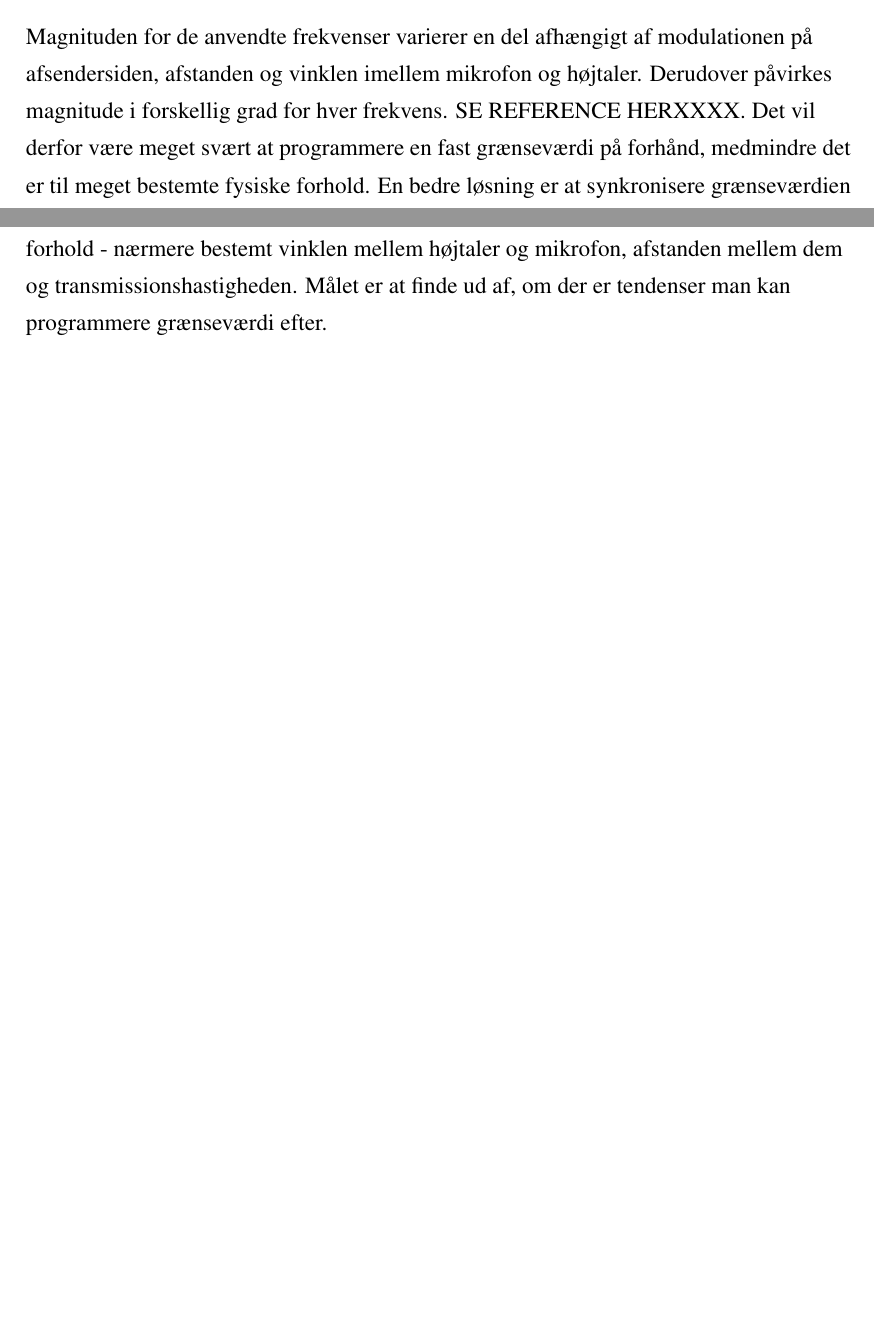
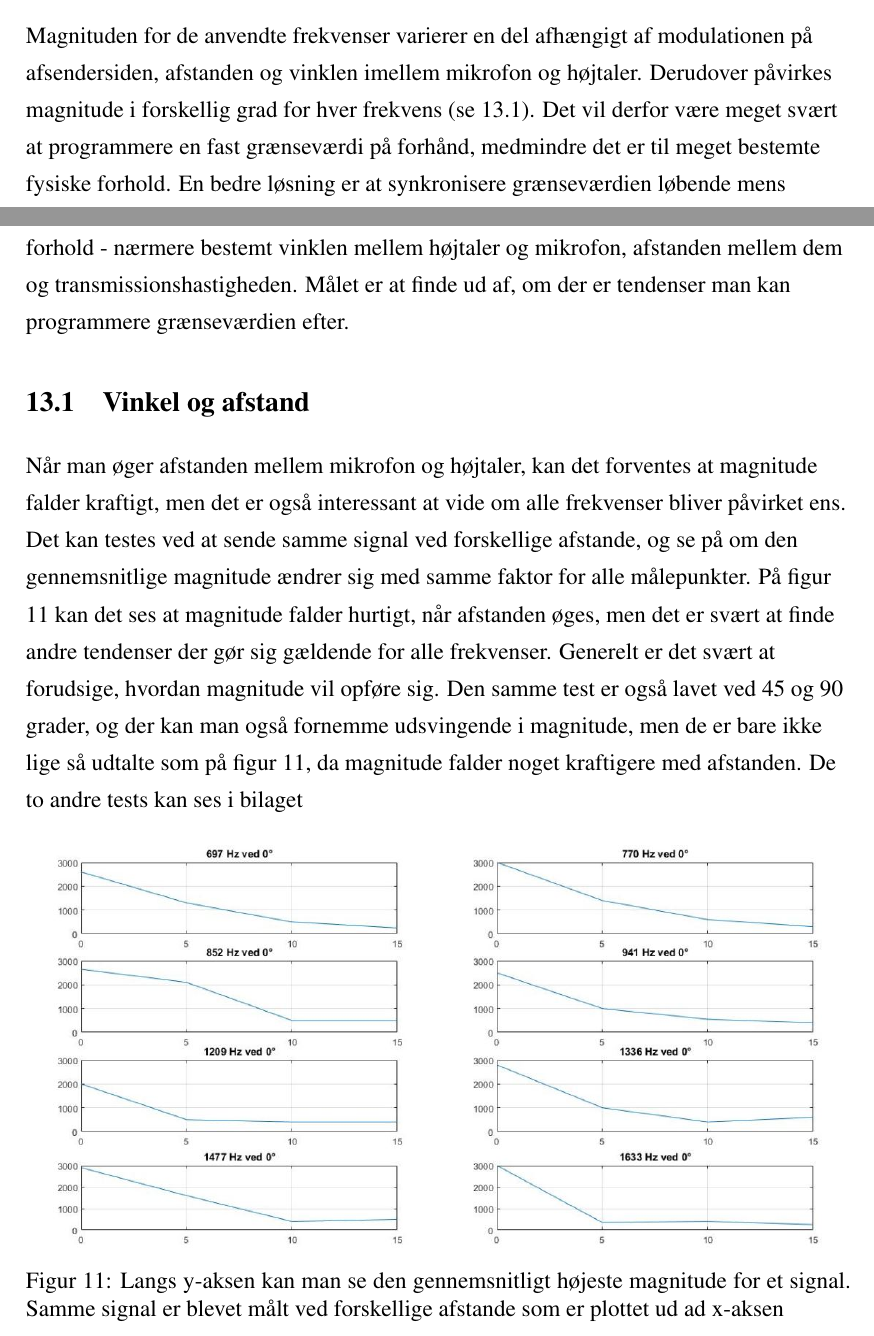
Before and after one commit to ninkaninus/3.semesterProject, a LaTeX document (Documents/Rapport/Master.tex, which reads Documents/Rapport/Sections/Physical.tex, Documents/Rapport/Sections/Test.tex): two parts of pages 17 and 30 of 40, joined at a grey line, cut so that both start at the same text, the shorter picture padded with empty space. Compiled offline with pdfLaTeX.

Commit message:
Testafsnit omhandlende afstand og vinkel

```diff
--- a/Documents/Rapport/Sections/Physical.tex
+++ b/Documents/Rapport/Sections/Physical.tex
@@ -134,7 +134,7 @@ Når \textit{syncToFirstDTMF} leder bufferen igennem, er dens vigtigste opgave a
 
 \paragraph{Synkronisering af grænseværdier}\hfill \break
 
-Magnituden for de anvendte frekvenser varierer en del afhængigt af modulationen på afsendersiden, afstanden og vinklen imellem mikrofon og højtaler. Derudover påvirkes magnitude i forskellig grad for hver frekvens. SE REFERENCE HERXXXX. Det vil derfor være meget svært at programmere en fast grænseværdi på forhånd, medmindre det er til meget bestemte fysiske forhold. En bedre løsning er at synkronisere grænseværdien løbende mens programmet kører, så programmet bliver mere stabilt og kan anvendes i flere situationer.
+Magnituden for de anvendte frekvenser varierer en del afhængigt af modulationen på afsendersiden, afstanden og vinklen imellem mikrofon og højtaler. Derudover påvirkes magnitude i forskellig grad for hver frekvens (se \ref{sec:afstand}). Det vil derfor være meget svært at programmere en fast grænseværdi på forhånd, medmindre det er til meget bestemte fysiske forhold. En bedre løsning er at synkronisere grænseværdien løbende mens programmet kører, så programmet bliver mere stabilt og kan anvendes i flere situationer.
 
 \begin{figure}[h!]
 \centering
--- a/Documents/Rapport/Sections/Test.tex
+++ b/Documents/Rapport/Sections/Test.tex
@@ -1,6 +1,16 @@
 \section{Test}
 
-For at finde ud af hvordan der kan bestemmes en fornuftig grænseværdi, skal der findes ud af hvorledes magnitude for DTMF-frekvenserne ændrer sig under forskellige fysiske forhold - nærmere bestemt vinklen mellem højtaler og mikrofon, afstanden mellem dem og transmissionshastigheden. Målet er at finde ud af, om der er tendenser man kan programmere grænseværdi efter.
+For at finde ud af hvordan der kan bestemmes en fornuftig grænseværdi, skal der findes ud af hvorledes magnitude for DTMF-frekvenserne ændrer sig under forskellige fysiske forhold - nærmere bestemt vinklen mellem højtaler og mikrofon, afstanden mellem dem og transmissionshastigheden. Målet er at finde ud af, om der er tendenser man kan programmere grænseværdien efter.
+
+\subsection{Vinkel og afstand} \label{sec:afstand}
+Når man øger afstanden mellem mikrofon og højtaler, kan det forventes at magnitude falder kraftigt, men det er også interessant at vide om alle frekvenser bliver påvirket ens. Det kan testes ved at sende samme signal ved forskellige afstande, og se på om den gennemsnitlige magnitude ændrer sig med samme faktor for alle målepunkter. På figur \ref{fig:degrees} kan det ses at magnitude falder hurtigt, når afstanden øges, men det er svært at finde andre tendenser der gør sig gældende for alle frekvenser. Generelt er det svært at forudsige, hvordan magnitude vil opføre sig. Den samme test er også lavet ved 45 og 90 grader, og der kan man også fornemme udsvingende i magnitude, men de er bare ikke lige så udtalte som på figur \ref{fig:degrees}, da magnitude falder noget kraftigere med afstanden. De to andre tests kan ses i bilaget
+
+\begin{figure}[h!]
+\centering
+\includegraphics[scale=0.5]{Billeder/0degrees.jpg}
+\caption{Langs y-aksen kan man se den gennemsnitligt højeste magnitude for et signal. Samme signal er blevet målt ved forskellige afstande som er plottet ud ad x-aksen}
+\label{fig:degrees}
+\end{figure}
 
 \subsection{Vinduefunktioner} \label{sec:Windowfunction}
 
```
Also changed, not shown: Documents/Rapport/Billeder/0degrees.jpg (added), Documents/Rapport/Billeder/45degrees.jpg (added), Documents/Rapport/Billeder/90degrees.jpg (added), Documents/Rapport/Sections/Physical.tex (2 more changed lines).
